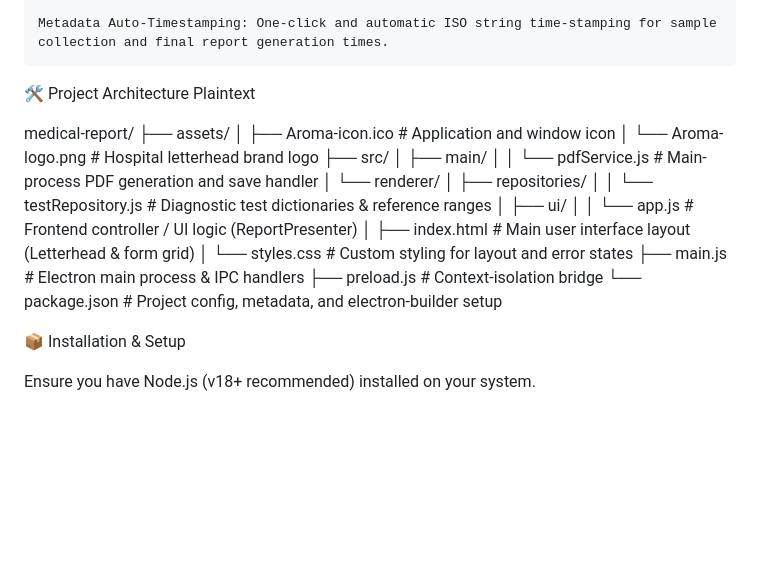
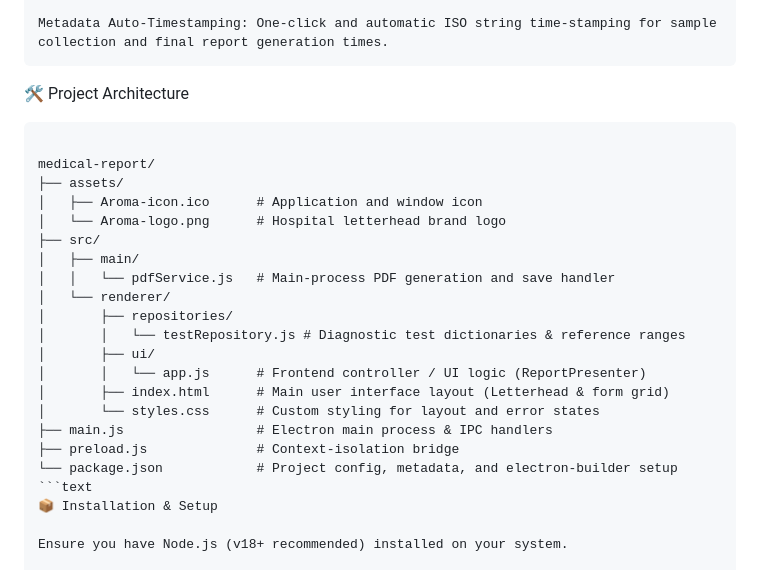
Before and after one commit to Khaja39/Medical-Report-Electron-App, a Markdown page: README.md, the part around the change. Rendered like a GitHub page; blank space fills up the shorter version.

````diff
--- a/README.md
+++ b/README.md
@@ -24,7 +24,7 @@ A desktop-based laboratory reporting and diagnostic management system built with
     Metadata Auto-Timestamping: One-click and automatic ISO string time-stamping for sample collection and final report generation times.
 
 🛠️ Project Architecture
-Plaintext
+```text
 
 medical-report/
 ├── assets/
@@ -43,7 +43,7 @@ medical-report/
 ├── main.js                 # Electron main process & IPC handlers
 ├── preload.js              # Context-isolation bridge
 └── package.json            # Project config, metadata, and electron-builder setup
-
+```text
 📦 Installation & Setup
 
 Ensure you have Node.js (v18+ recommended) installed on your system.
````
